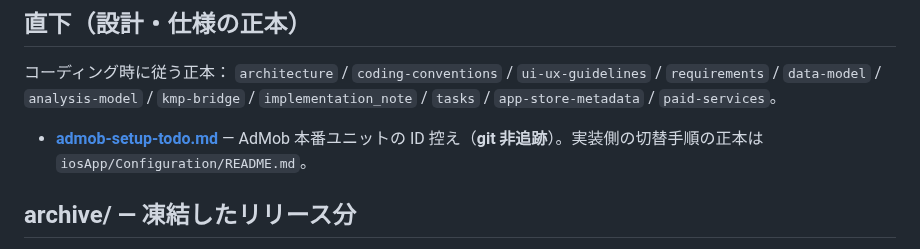
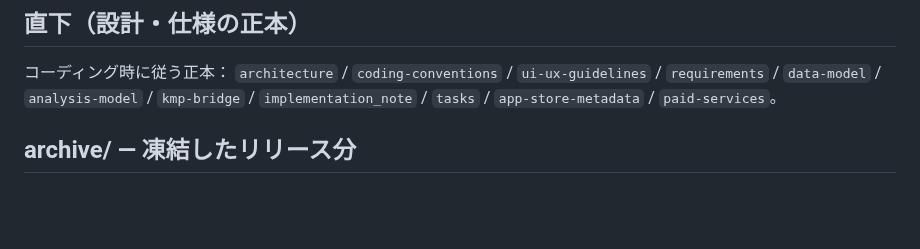
Before and after one commit to noricoffee/CoffeeVision, a Markdown page: docs/README.md, the part around the change. GitHub-like rendering; blank space fills up the shorter version.

Commit message:
docs: 役目を終えた admob-setup-todo.md を削除する
2026-09-19 の広告再編（インライン 2 面 → 下部固定帯 1 面）で内容が陳腐化しており、
ファイル自身の運用ルールどおり完了後に削除した。App ID と旧ユニット ID は
Secrets.xcconfig にコメントアウトで残っている。新ユニットの発行は tasks.md 側に起票済み。

Co-Authored-By: Claude Opus 5 <noreply@anthropic.com>

```diff
--- a/docs/README.md
+++ b/docs/README.md
@@ -10,8 +10,6 @@ CoffeeVision の設計・仕様・運用ドキュメントの置き場。ここ
 
 コーディング時に従う正本：
 `architecture` / `coding-conventions` / `ui-ux-guidelines` / `requirements` / `data-model` / `analysis-model` / `kmp-bridge` / `implementation_note` / `tasks` / `app-store-metadata` / `paid-services`。
-
-- **[admob-setup-todo.md](./admob-setup-todo.md)** — AdMob 本番ユニットの ID 控え（**git 非追跡**）。実装側の切替手順の正本は `iosApp/Configuration/README.md`。
 
 ## archive/ — 凍結したリリース分
 
```
